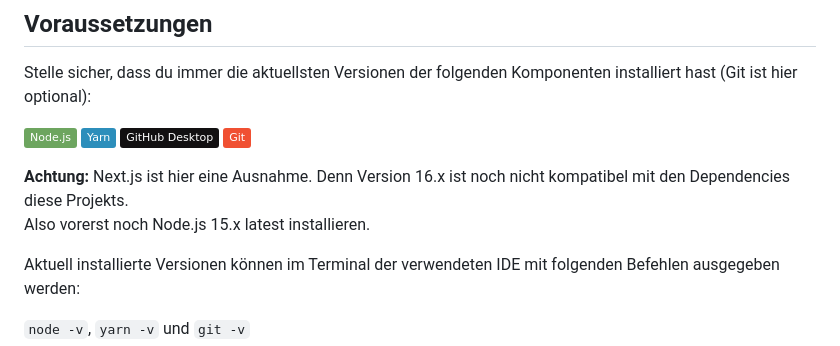
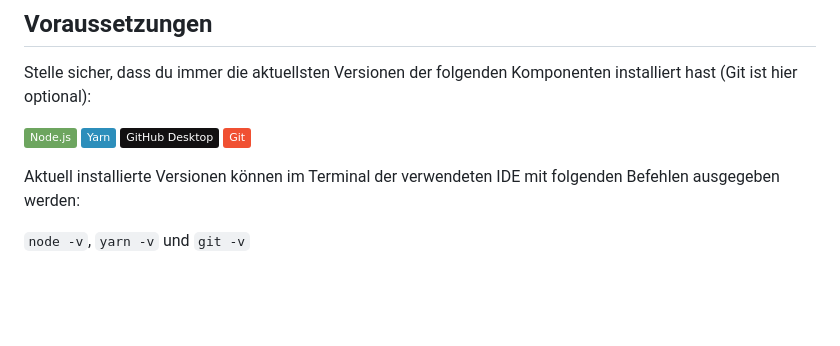
Before and after one commit to GAMINGGILDE/GAMING-GILDE-Web, a Markdown page: README.md, the part around the change. GitHub-like rendering; badges without logos; blank space fills up the shorter version.

```diff
--- a/README.md
+++ b/README.md
@@ -18,9 +18,6 @@ Dieses Dokument beschreibt in Kürze die notwendigen Schritte, um die Website zu
 Stelle sicher, dass du immer die aktuellsten Versionen der folgenden Komponenten installiert hast (Git ist hier optional):
 
 [![Node.js](https://img.shields.io/badge/Node.js-6DA55F?logo=node.js&logoColor=white)](https://nodejs.org/en/download/current) [![Yarn](https://img.shields.io/badge/Yarn-2C8EBB?logo=yarn&logoColor=fff)](https://classic.yarnpkg.com/en/docs/install#windows-stable) [![GitHub](https://img.shields.io/badge/GitHub%20Desktop-%23121011.svg?logo=github&logoColor=white)](https://desktop.github.com/download) [![Git](https://img.shields.io/badge/Git-F05032?logo=git&logoColor=fff)](https://gitforwindows.org)
-
-**Achtung:** Next.js ist hier eine Ausnahme. Denn Version 16.x ist noch nicht kompatibel mit den Dependencies diese Projekts.<br>
-Also vorerst noch Node.js 15.x latest installieren.
 
 Aktuell installierte Versionen können im Terminal der verwendeten IDE mit folgenden Befehlen ausgegeben werden:
 
```
